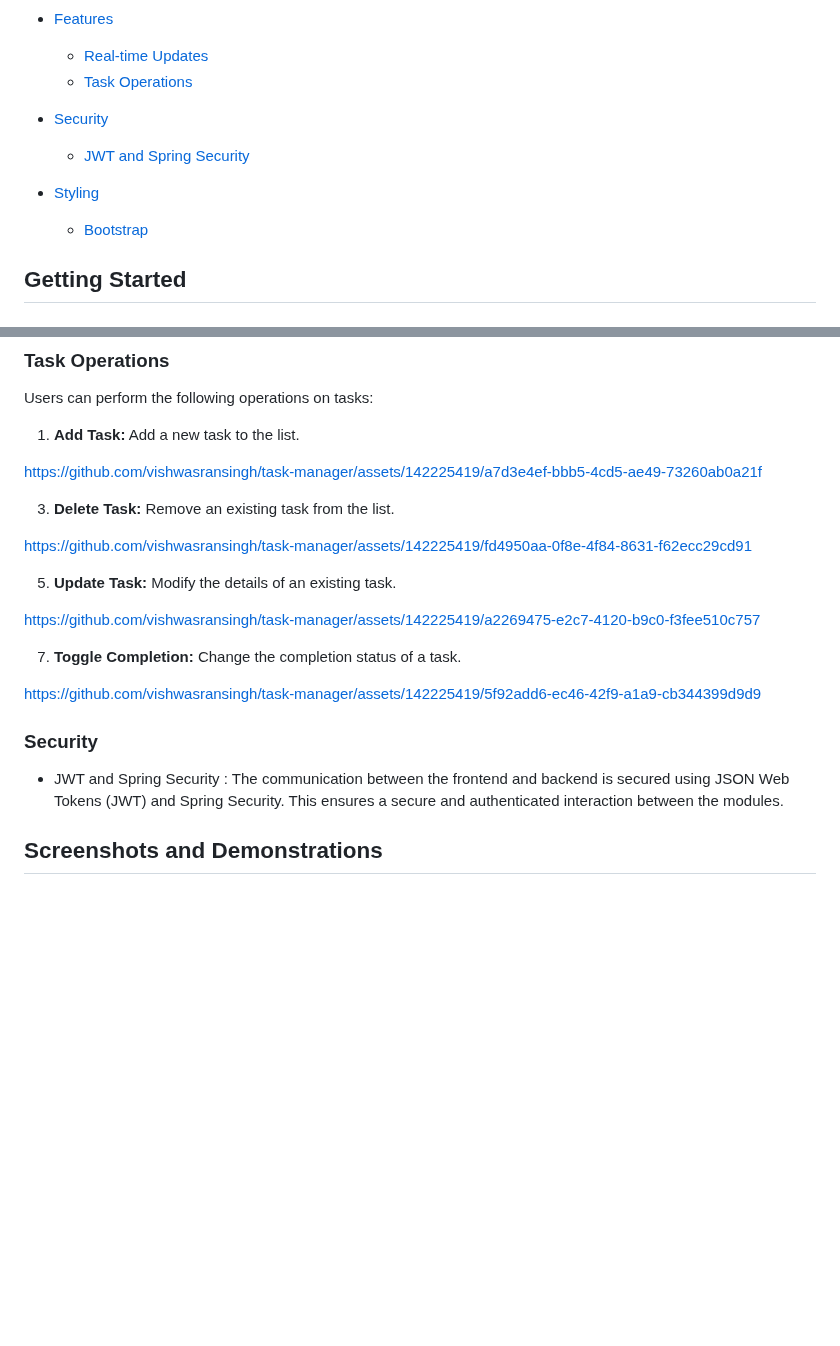
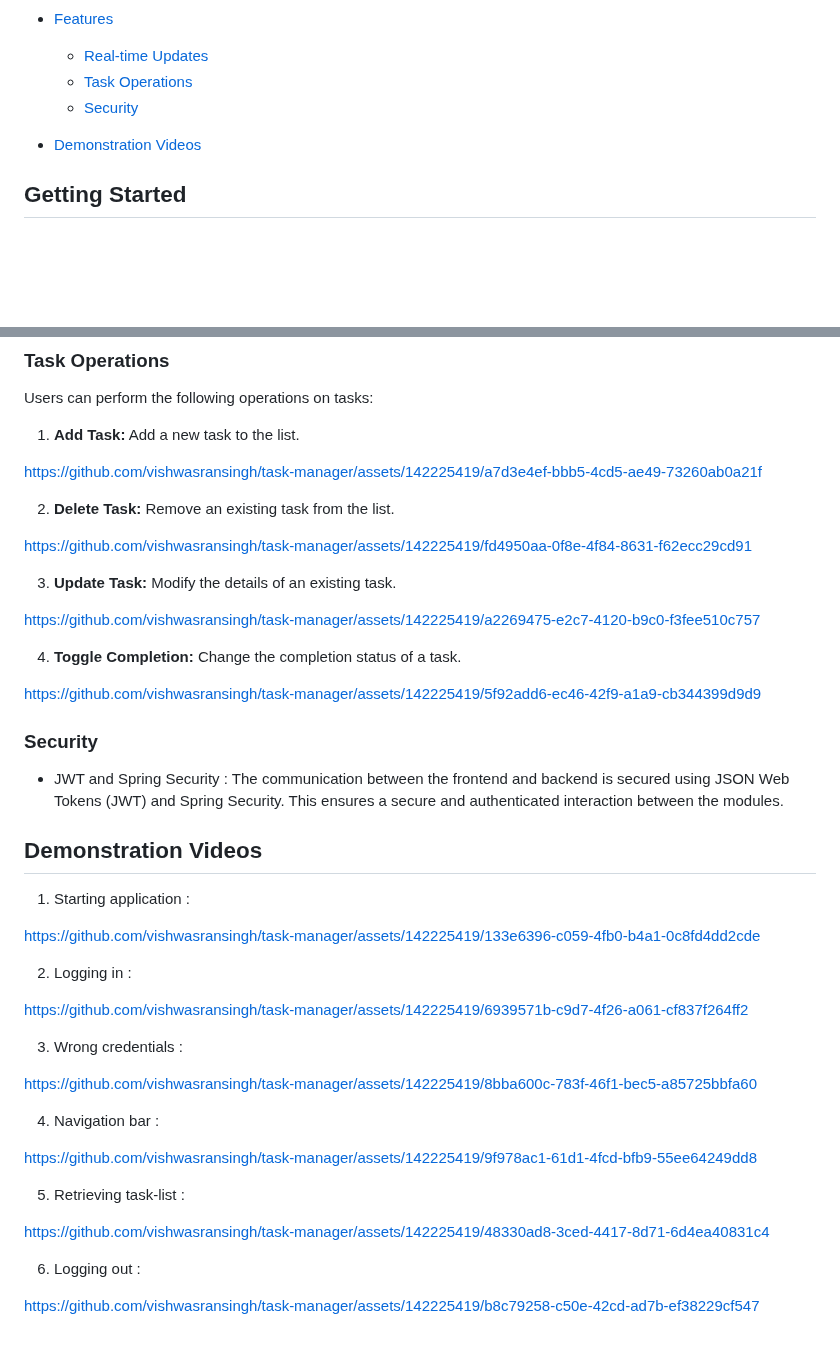
Before and after one commit to vishwasransingh/task-manager, a Markdown page: README.md, 2 parts joined by grey strips. Drawn GitHub-style; blank space fills up the shorter version.

Commit message:
Added other videos

```diff
--- a/README.md
+++ b/README.md
@@ -26,15 +26,9 @@ This is a task management application with a Spring Boot backend and a React.js
 - [Features](#features)
   - [Real-time Updates](#real-time-updates)
   - [Task Operations](#task-operations)
+  - [Security](#security)
 
-
-
-- [Security](#security)
-  - [JWT and Spring Security](#jwt-and-spring-security)
-
-
-- [Styling](#styling)
-  - [Bootstrap](#bootstrap)
+- [Demonstration Videos](#demonstration-videos)
 
 ## Getting Started
 
@@ -142,36 +136,46 @@ Users can perform the following operations on tasks:
 
 1. **Add Task:** Add a new task to the list.
 
-
 https://github.com/vishwasransingh/task-manager/assets/142225419/a7d3e4ef-bbb5-4cd5-ae49-73260ab0a21f
 
-
-3. **Delete Task:** Remove an existing task from the list.
-
-
-
+2. **Delete Task:** Remove an existing task from the list.
 
 https://github.com/vishwasransingh/task-manager/assets/142225419/fd4950aa-0f8e-4f84-8631-f62ecc29cd91
 
-
-5. **Update Task:** Modify the details of an existing task.
-
-
+3. **Update Task:** Modify the details of an existing task.
 
 https://github.com/vishwasransingh/task-manager/assets/142225419/a2269475-e2c7-4120-b9c0-f3fee510c757
 
-
-
-7. **Toggle Completion:** Change the completion status of a task.
-
-
+4. **Toggle Completion:** Change the completion status of a task.
 
 https://github.com/vishwasransingh/task-manager/assets/142225419/5f92add6-ec46-42f9-a1a9-cb344399d9d9
-
-
 
 ### Security
 - JWT and Spring Security
 : The communication between the frontend and backend is secured using JSON Web Tokens (JWT) and Spring Security. This ensures a secure and authenticated interaction between the modules.
 
-## Screenshots and Demonstrations
+## Demonstration Videos
+
+1. Starting application :
+
+https://github.com/vishwasransingh/task-manager/assets/142225419/133e6396-c059-4fb0-b4a1-0c8fd4dd2cde
+
+2. Logging in :
+
+https://github.com/vishwasransingh/task-manager/assets/142225419/6939571b-c9d7-4f26-a061-cf837f264ff2
+
+3. Wrong credentials :
+
+https://github.com/vishwasransingh/task-manager/assets/142225419/8bba600c-783f-46f1-bec5-a85725bbfa60
+
+4. Navigation bar :
+
+https://github.com/vishwasransingh/task-manager/assets/142225419/9f978ac1-61d1-4fcd-bfb9-55ee64249dd8
+
+5. Retrieving task-list :
+
+https://github.com/vishwasransingh/task-manager/assets/142225419/48330ad8-3ced-4417-8d71-6d4ea40831c4
+
+6. Logging out :
+
+https://github.com/vishwasransingh/task-manager/assets/142225419/b8c79258-c50e-42cd-ad7b-ef38229cf547
```
